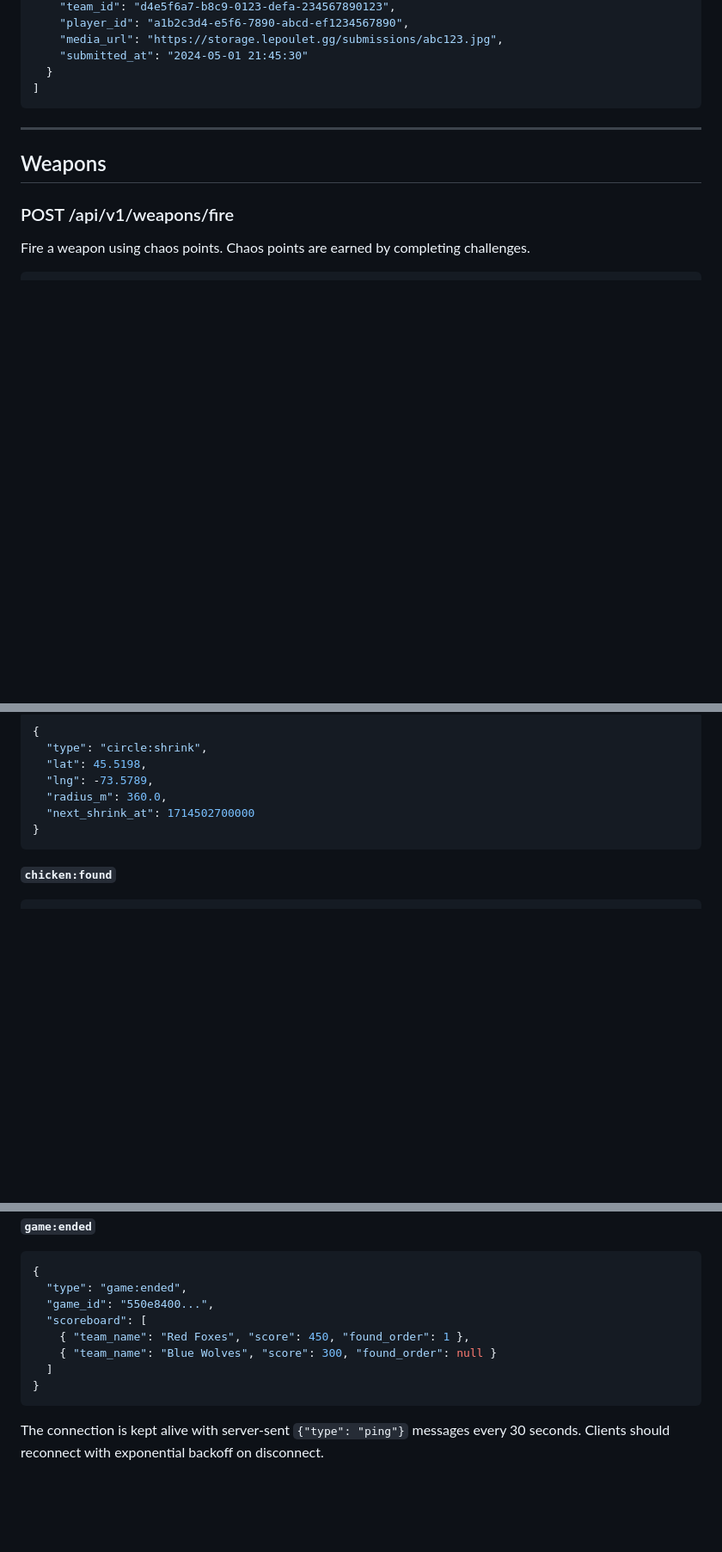
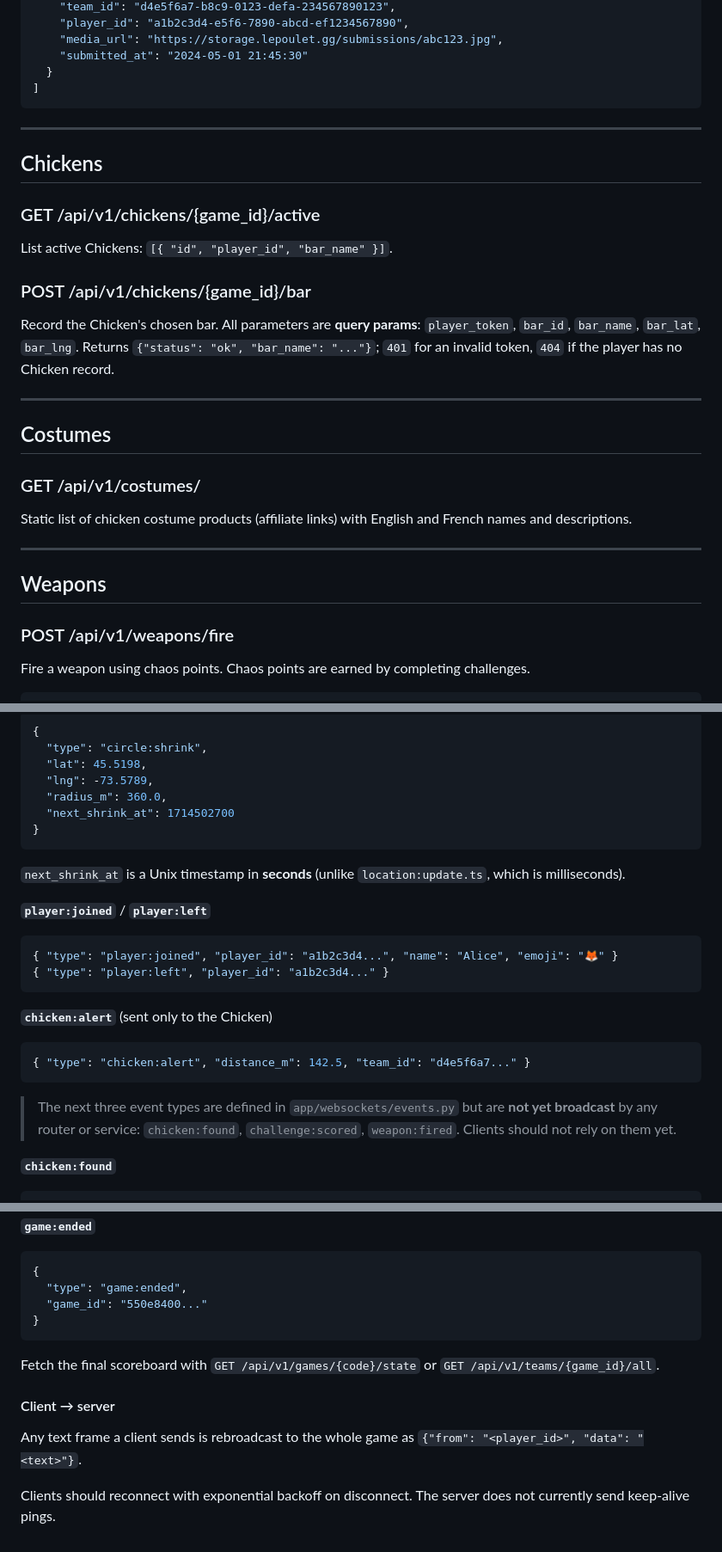
Before and after one commit to AmineTriki/le_poulet, a Markdown page: docs/API.md, 3 parts joined by grey strips. Shown at 86% size. Drawn GitHub-style; blank space fills up the shorter version.

Commit message:
docs(api): align endpoints, WebSocket events and weapon behaviour with code

````diff
--- a/docs/API.md
+++ b/docs/API.md
@@ -496,6 +509,26 @@ Response `200`:
 
 ---
 
+## Chickens
+
+### GET /api/v1/chickens/{game_id}/active
+
+List active Chickens: `[{ "id", "player_id", "bar_name" }]`.
+
+### POST /api/v1/chickens/{game_id}/bar
+
+Record the Chicken's chosen bar. All parameters are **query params**: `player_token`, `bar_id`, `bar_name`, `bar_lat`, `bar_lng`. Returns `{"status": "ok", "bar_name": "..."}`; `401` for an invalid token, `404` if the player has no Chicken record.
+
+---
+
+## Costumes
+
+### GET /api/v1/costumes/
+
+Static list of chicken costume products (affiliate links) with English and French names and descriptions.
+
+---
+
 ## Weapons
 
 ### POST /api/v1/weapons/fire
@@ -606,9 +637,24 @@ The server sends JSON text frames. All events have a `type` field.
   "lat": 45.5198,
   "lng": -73.5789,
   "radius_m": 360.0,
-  "next_shrink_at": 1714502700000
+  "next_shrink_at": 1714502700
 }
 ```
+
+`next_shrink_at` is a Unix timestamp in **seconds** (unlike `location:update.ts`, which is milliseconds).
+
+**`player:joined`** / **`player:left`**
+```json
+{ "type": "player:joined", "player_id": "a1b2c3d4...", "name": "Alice", "emoji": "🦊" }
+{ "type": "player:left", "player_id": "a1b2c3d4..." }
+```
+
+**`chicken:alert`** (sent only to the Chicken)
+```json
+{ "type": "chicken:alert", "distance_m": 142.5, "team_id": "d4e5f6a7..." }
+```
+
+> The next three event types are defined in `app/websockets/events.py` but are **not yet broadcast** by any router or service: `chicken:found`, `challenge:scored`, `weapon:fired`. Clients should not rely on them yet.
 
 **`chicken:found`**
 ```json
@@ -645,13 +691,14 @@ The server sends JSON text frames. All events have a `type` field.
 ```json
 {
   "type": "game:ended",
-  "game_id": "550e8400...",
-  "scoreboard": [
-    { "team_name": "Red Foxes", "score": 450, "found_order": 1 },
-    { "team_name": "Blue Wolves", "score": 300, "found_order": null }
-  ]
+  "game_id": "550e8400..."
 }
 ```
 
-The connection is kept alive with server-sent `{"type": "ping"}` messages every 30 seconds.
-Clients should reconnect with exponential backoff on disconnect.
+Fetch the final scoreboard with `GET /api/v1/games/{code}/state` or `GET /api/v1/teams/{game_id}/all`.
+
+#### Client → server
+
+Any text frame a client sends is rebroadcast to the whole game as `{"from": "<player_id>", "data": "<text>"}`.
+
+Clients should reconnect with exponential backoff on disconnect. The server does not currently send keep-alive pings.
````
Also changed, not shown: other parts of docs/API.md (+20 -9 lines).
